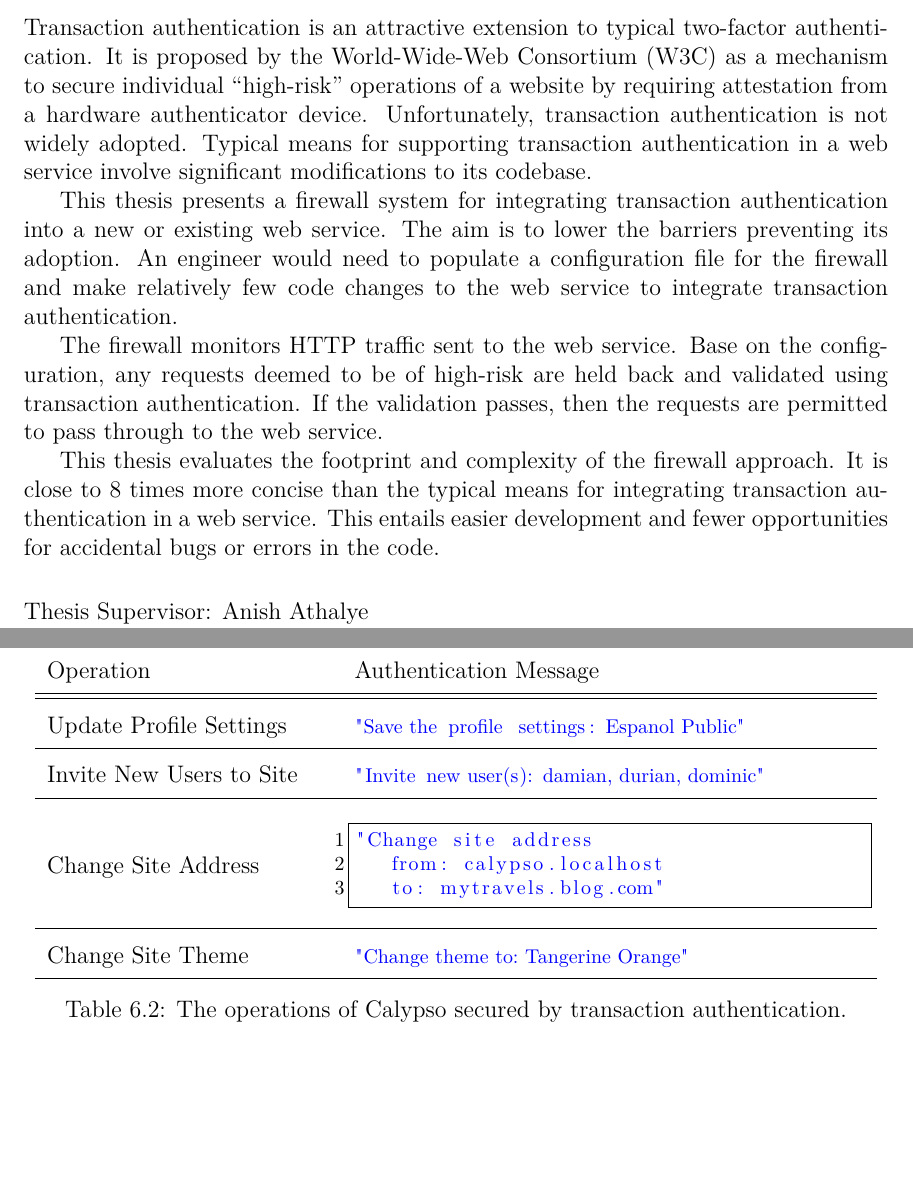
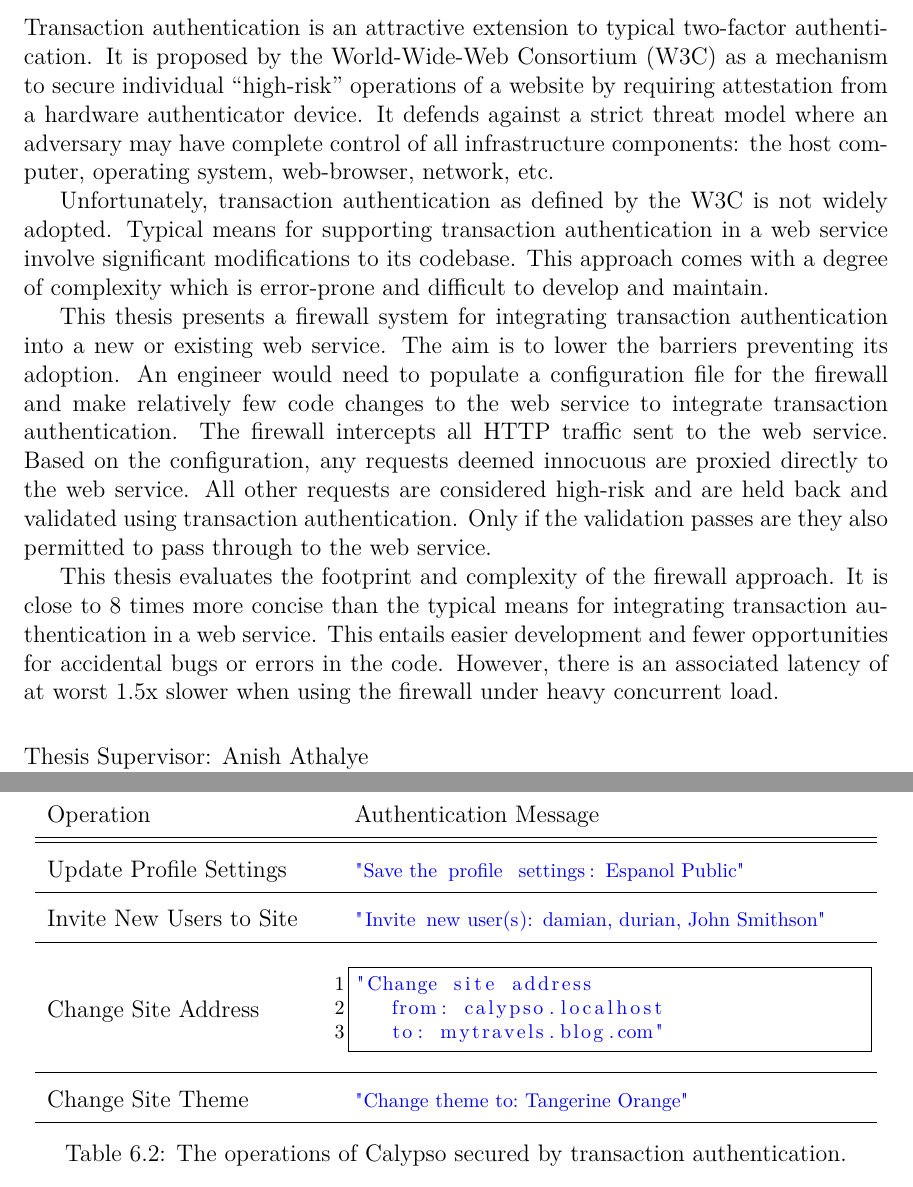
Before and after one commit to DamianB-BitFlipper/MEng-Thesis, a LaTeX thesis (main.tex, which reads abstract.tex, chap6.tex): two parts of pages 3 and 59 of 79, joined at a grey line, cut so that both start at the same text, the shorter picture padded with empty space. Compiled offline with XeLaTeX.

Commit message:
Updated the abstract and fixed a lot of LaTeX warnings

```diff
--- a/abstract.tex
+++ b/abstract.tex
@@ -10,10 +10,16 @@
 %% It will be single-spaced and the rest of the text that is supposed to go on
 %% the abstract page will be generated by the abstractpage environment.  This
 %% file should be \input (not \include 'd) from cover.tex.
-Transaction authentication is an attractive extension to typical two-factor authentication. It is proposed by the World-Wide-Web Consortium (W3C) as a mechanism to secure individual ``high-risk'' operations of a website by requiring attestation from a hardware authenticator device. Unfortunately, transaction authentication is not widely adopted. Typical means for supporting transaction authentication in a web service involve significant modifications to its codebase.
+Transaction authentication is an attractive extension to typical two-factor authentication. It is proposed by the World-Wide-Web Consortium (W3C) as a mechanism to secure individual ``high-risk'' operations of a website by requiring attestation from a hardware authenticator device. It defends against a strict threat model where an adversary may have complete control of all infrastructure components: the host computer, operating system, web-browser, network, etc.
 
-This thesis presents a firewall system for integrating transaction authentication into a new or existing web service. The aim is to lower the barriers preventing its adoption. An engineer would need to populate a configuration file for the firewall and make relatively few code changes to the web service to integrate transaction authentication.
+Unfortunately, transaction authentication as defined by the W3C is not widely adopted. Typical means for supporting transaction authentication in a web service involve significant modifications to its codebase. This approach comes with a degree of complexity which is error-prone and difficult to develop and maintain.
 
-The firewall monitors HTTP traffic sent to the web service. Base on the configuration, any requests deemed to be of high-risk are held back and validated using transaction authentication. If the validation passes, then the requests are permitted to pass through to the web service.
+%%
+%% \iffalse
+%% is difficult to develop, maintain and is error-prone due to the entailed complexity.
+%% \fi
+%%
 
-This thesis evaluates the footprint and complexity of the firewall approach. It is close to 8 times more concise than the typical means for integrating transaction authentication in a web service. This entails easier development and fewer opportunities for accidental bugs or errors in the code.
+This thesis presents a firewall system for integrating transaction authentication into a new or existing web service. The aim is to lower the barriers preventing its adoption. An engineer would need to populate a configuration file for the firewall and make relatively few code changes to the web service to integrate transaction authentication. The firewall intercepts all HTTP traffic sent to the web service. Based on the configuration, any requests deemed innocuous are proxied directly to the web service. All other requests are considered high-risk and are held back and validated using transaction authentication. Only if the validation passes are they also permitted to pass through to the web service.
+
+This thesis evaluates the footprint and complexity of the firewall approach. It is close to 8 times more concise than the typical means for integrating transaction authentication in a web service. This entails easier development and fewer opportunities for accidental bugs or errors in the code. However, there is an associated latency of at worst 1.5x slower when using the firewall under heavy concurrent load.
--- a/chap6.tex
+++ b/chap6.tex
@@ -111,9 +111,9 @@ Table~\ref{Table:CalypsoSecuredRoutes} lists the secured operations of Calypso w
  Operation & Authentication Message \\
  \hline \hline
 
- Update Profile Settings & \lstinline{"Save the profile settings: Espanol Public"} \\ \hline
+ Update Profile Settings & \lstinline|"Save the profile settings: Espanol Public"| \\ \hline
 
- Invite New Users to Site & \lstinline{"Invite new user(s): damian, durian, dominic"} \\ \hline
+ Invite New Users to Site & \lstinline|"Invite new user(s): damian, durian, John Smithson"| \\ \hline
 
  Change Site Address &
 %% TODO: Figure out how to remove numbering and frame
@@ -124,7 +124,7 @@ Table~\ref{Table:CalypsoSecuredRoutes} lists the secured operations of Calypso w
 \end{lstlisting}
 \\ \hline
 
- Change Site Theme & \lstinline{"Change theme to: Tangerine Orange"} \\ \hline
+ Change Site Theme & \lstinline|"Change theme to: Tangerine Orange"| \\ \hline
 
 \end{tabular}
 \caption{The operations of Calypso secured by transaction authentication.}
```
Also changed, not shown: chap6.tex (20 more changed lines).
